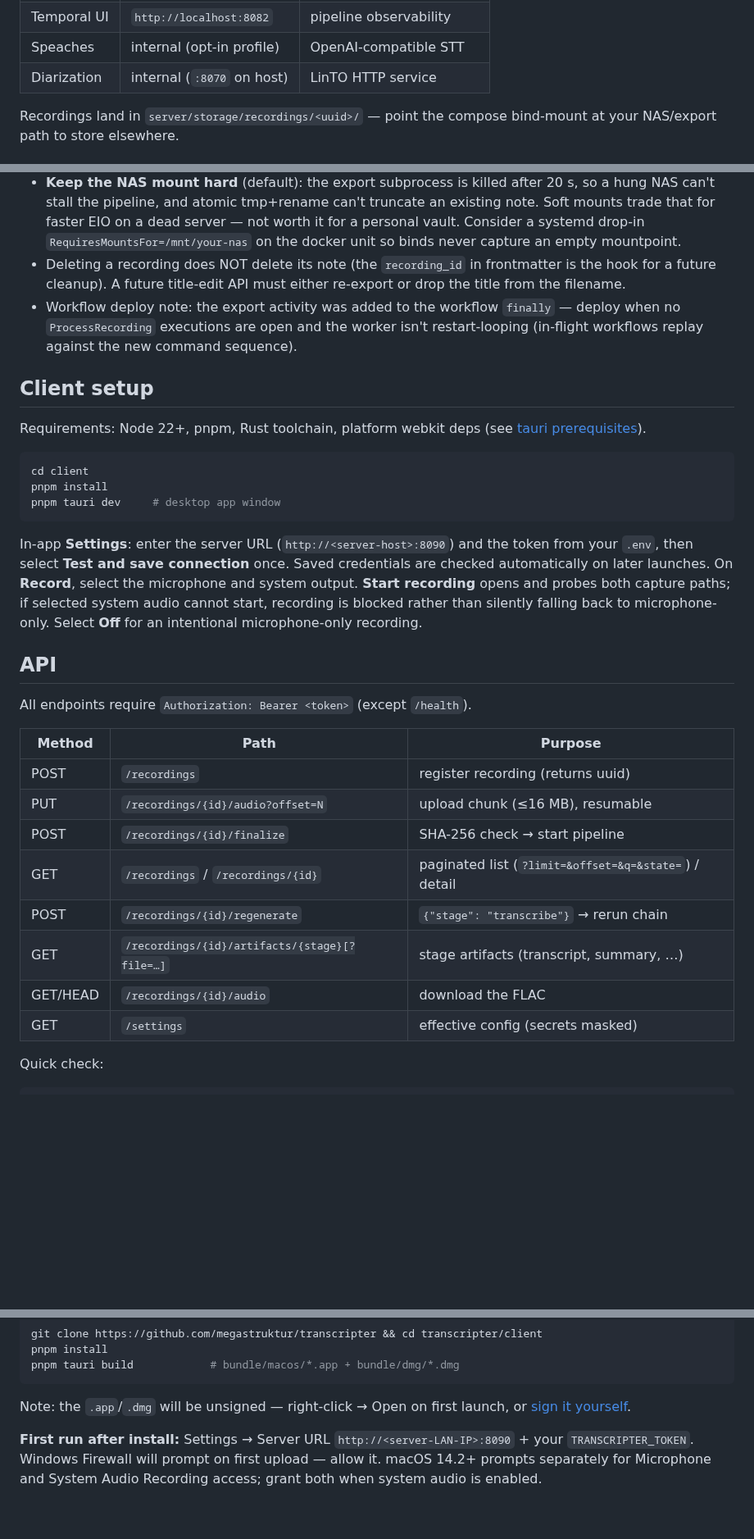
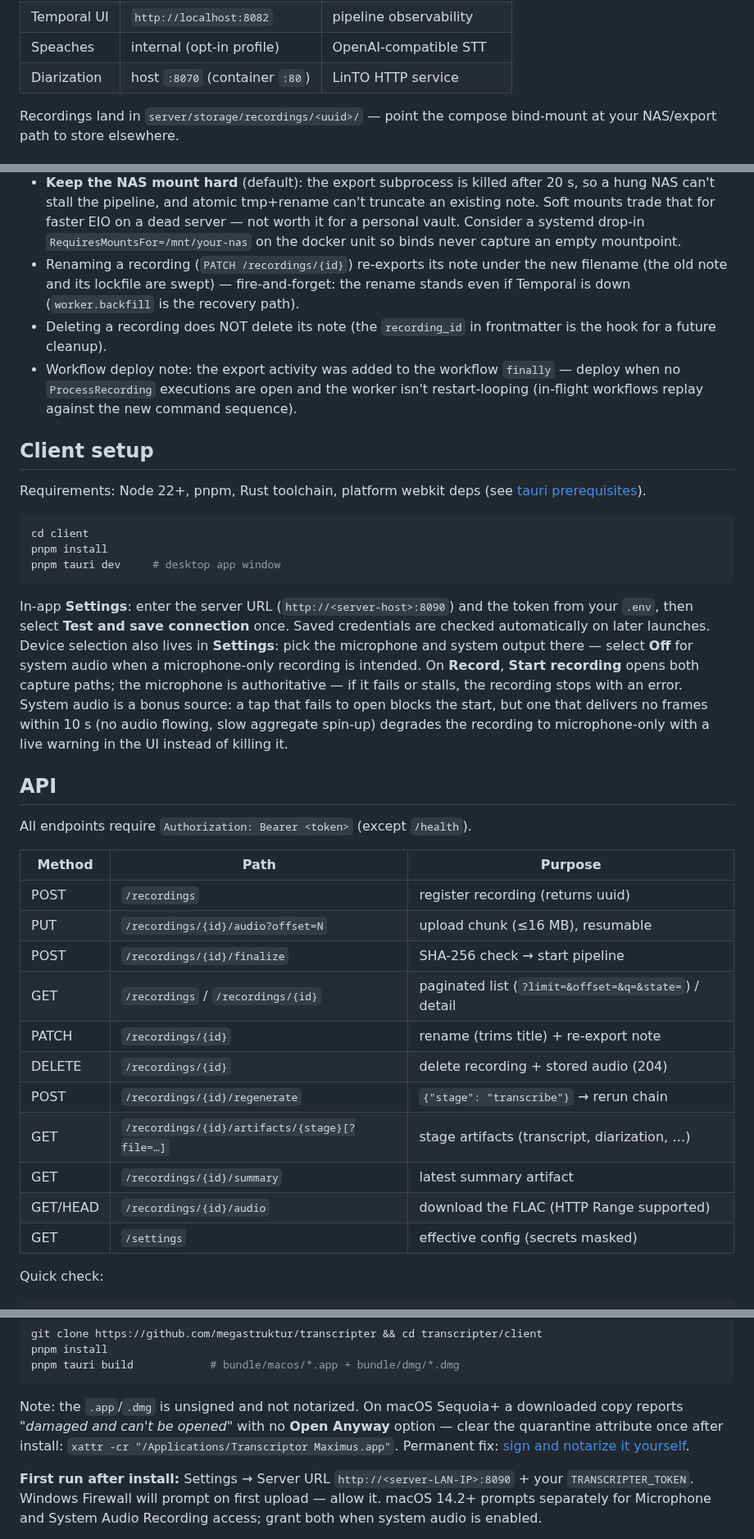
Before and after one commit to megastruktur/transcripter, a Markdown page: README.md, 3 parts joined by grey strips. Shown at 82% size. GitHub-like rendering; blank space fills up the shorter version.

````diff
--- a/README.md
+++ b/README.md
@@ -187,7 +253,7 @@ docker compose up -d --profile diarization
 | API          | `http://localhost:8090`    | REST + health at `/health`  |
 | Temporal UI  | `http://localhost:8082`    | pipeline observability      |
 | Speaches     | internal (opt-in profile)  | OpenAI-compatible STT       |
-| Diarization  | internal (`:8070` on host) | LinTO HTTP service          |
+| Diarization  | host `:8070` (container `:80`) | LinTO HTTP service     |
 
 Recordings land in `server/storage/recordings/<uuid>/` — point the compose
 bind-mount at your NAS/export path to store elsewhere.
@@ -259,9 +325,12 @@ transcripts:
   server — not worth it for a personal vault.
   Consider a systemd drop-in `RequiresMountsFor=/mnt/your-nas` on the docker
   unit so binds never capture an empty mountpoint.
+- Renaming a recording (`PATCH /recordings/{id}`) re-exports its note under
+  the new filename (the old note and its lockfile are swept) —
+  fire-and-forget: the rename stands even if Temporal is down
+  (`worker.backfill` is the recovery path).
 - Deleting a recording does NOT delete its note (the `recording_id` in
-  frontmatter is the hook for a future cleanup). A future title-edit API
-  must either re-export or drop the title from the filename.
+  frontmatter is the hook for a future cleanup).
 - Workflow deploy note: the export activity was added to the workflow
   `finally` — deploy when no `ProcessRecording` executions are open and the
   worker isn't restart-looping (in-flight workflows replay against the new
@@ -280,11 +349,15 @@ pnpm tauri dev     # desktop app window
 
 In-app **Settings**: enter the server URL (`http://<server-host>:8090`) and the
 token from your `.env`, then select **Test and save connection** once. Saved
-credentials are checked automatically on later launches. On **Record**, select
-the microphone and system output. **Start recording** opens and probes both
-capture paths; if selected system audio cannot start, recording is blocked rather
-than silently falling back to microphone-only. Select **Off** for an intentional
-microphone-only recording.
+credentials are checked automatically on later launches. Device selection
+also lives in **Settings**: pick the microphone and system output there —
+select **Off** for system audio when a microphone-only recording is
+intended. On **Record**, **Start recording** opens both capture paths; the
+microphone is authoritative — if it fails or stalls, the recording stops
+with an error. System audio is a bonus source: a tap that fails to open
+blocks the start, but one that delivers no frames within 10 s (no audio
+flowing, slow aggregate spin-up) degrades the recording to microphone-only
+with a live warning in the UI instead of killing it.
 
 ## API
 
@@ -296,9 +369,12 @@ All endpoints require `Authorization: Bearer <token>` (except `/health`).
 | PUT    | `/recordings/{id}/audio?offset=N`                    | upload chunk (≤16 MB), resumable         |
 | POST   | `/recordings/{id}/finalize`                          | SHA-256 check → start pipeline           |
 | GET    | `/recordings` / `/recordings/{id}`                   | paginated list (`?limit=&offset=&q=&state=`) / detail      |
+| PATCH  | `/recordings/{id}`                                   | rename (trims title) + re-export note    |
+| DELETE | `/recordings/{id}`                                   | delete recording + stored audio (204)    |
 | POST   | `/recordings/{id}/regenerate`                        | `{"stage": "transcribe"}` → rerun chain  |
-| GET    | `/recordings/{id}/artifacts/{stage}[?file=…]`        | stage artifacts (transcript, summary, …) |
-|GET/HEAD| `/recordings/{id}/audio`                             | download the FLAC                        |
+| GET    | `/recordings/{id}/artifacts/{stage}[?file=…]`        | stage artifacts (transcript, diarization, …) |
+| GET    | `/recordings/{id}/summary`                           | latest summary artifact                  |
+|GET/HEAD| `/recordings/{id}/audio`                             | download the FLAC (HTTP Range supported) |
 | GET    | `/settings`                                          | effective config (secrets masked)        |
 
 Quick check:
@@ -378,8 +454,11 @@ pnpm install
 pnpm tauri build            # bundle/macos/*.app + bundle/dmg/*.dmg
 ```
 
-Note: the `.app`/`.dmg` will be unsigned — right-click → Open on first
-launch, or [sign it yourself](https://v2.tauri.app/distribute/sign/macos/).
+Note: the `.app`/`.dmg` is unsigned and not notarized. On macOS Sequoia+ a
+downloaded copy reports *"damaged and can't be opened"* with no **Open
+Anyway** option — clear the quarantine attribute once after install:
+`xattr -cr "/Applications/Transcriptor Maximus.app"`. Permanent fix:
+[sign and notarize it yourself](https://v2.tauri.app/distribute/sign/macos/).
 
 **First run after install:** Settings → Server URL
 `http://<server-LAN-IP>:8090` + your `TRANSCRIPTER_TOKEN`. Windows Firewall
````
Also changed, not shown: other parts of README.md (+69 -3 lines), docs/images/readme-library.png (added), docs/images/readme-record.png (added).
